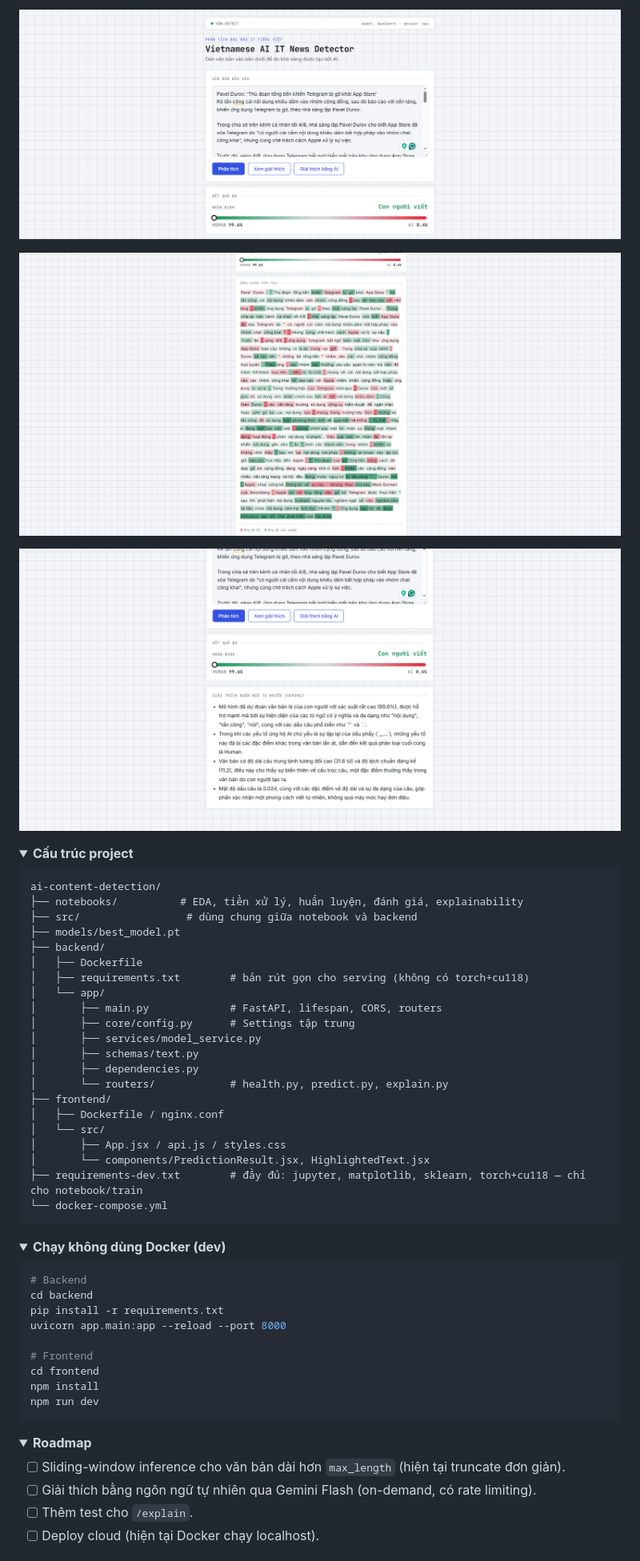
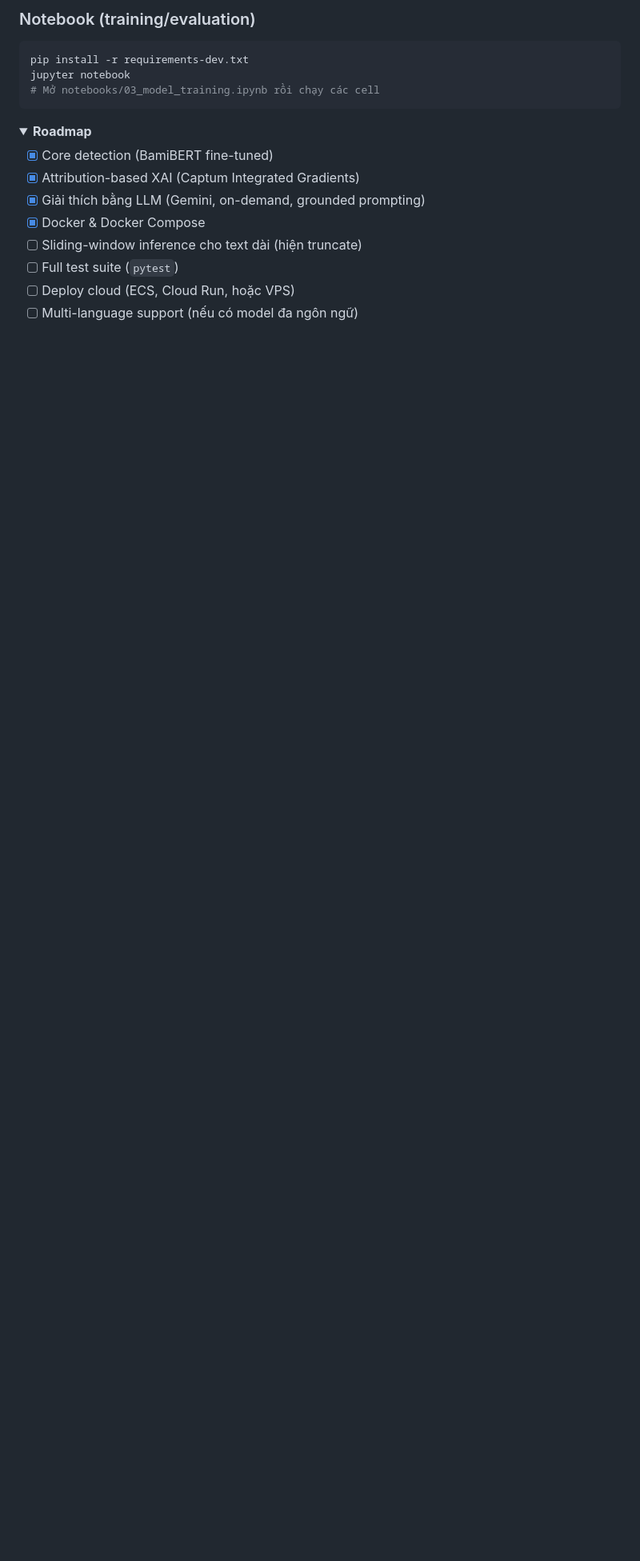
Before and after one commit to deckardLong/ai-content-detection, a Markdown page: README.md, the part around one of its changes. Shown at 80% size. Drawn GitHub-style; folded sections open; blank space fills up the shorter version.

````diff
--- a/README.md
+++ b/README.md
@@ -82,54 +202,9 @@ Pipeline: thu thập (người viết vs AI tạo) → làm sạch (`src/preproc
-<!-- TODO: Upload ảnh UI kết quả (gauge Human/AI) -->
-![Prediction Result](images/prediction_result.png)
-
-<!-- TODO: Upload ảnh UI phần giải thích/highlight -->
-![Explainability Result](images/explainability_result.png)
-
-![Explainability AI Result](images/explainability_by_ai_result.png)
-</details>
-
-<details>
-<summary><strong>Cấu trúc project</strong></summary>
-
-```
-ai-content-detection/
-├── notebooks/          # EDA, tiền xử lý, huấn luyện, đánh giá, explainability
-├── src/                 # dùng chung giữa notebook và backend
-├── models/best_model.pt
-├── backend/
-│   ├── Dockerfile
-│   ├── requirements.txt        # bản rút gọn cho serving (không có torch+cu118)
-│   └── app/
-│       ├── main.py             # FastAPI, lifespan, CORS, routers
-│       ├── core/config.py      # Settings tập trung
-│       ├── services/model_service.py
-│       ├── schemas/text.py
-│       ├── dependencies.py
-│       └── routers/            # health.py, predict.py, explain.py
-├── frontend/
-│   ├── Dockerfile / nginx.conf
-│   └── src/
-│       ├── App.jsx / api.js / styles.css
-│       └── components/PredictionResult.jsx, HighlightedText.jsx
-├── requirements-dev.txt        # đầy đủ: jupyter, matplotlib, sklearn, torch+cu118 — chỉ cho notebook/train
-└── docker-compose.yml
-```
-
-</details>
-
-<details>
-<summary><strong>Chạy không dùng Docker (dev)</strong></summary>
+### Notebook (training/evaluation)
 
 ```bash
-# Backend
-cd backend
-pip install -r requirements.txt
-uvicorn app.main:app --reload --port 8000
-
-# Frontend
-cd frontend
-npm install
-npm run dev
+pip install -r requirements-dev.txt
+jupyter notebook
+# Mở notebooks/03_model_training.ipynb rồi chạy các cell
 ```
 
 </details>
@@ -137,9 +212,13 @@ npm run dev
 <details>
 <summary><strong>Roadmap</strong></summary>
 
-- [ ] Sliding-window inference cho văn bản dài hơn `max_length` (hiện tại truncate đơn giản).
-- [ ] Giải thích bằng ngôn ngữ tự nhiên qua Gemini Flash (on-demand, có rate limiting).
-- [ ] Thêm test cho `/explain`.
-- [ ] Deploy cloud (hiện tại Docker chạy localhost).
+- [x] Core detection (BamiBERT fine-tuned)
+- [x] Attribution-based XAI (Captum Integrated Gradients)
+- [x] Giải thích bằng LLM (Gemini, on-demand, grounded prompting)
+- [x] Docker & Docker Compose
+- [ ] Sliding-window inference cho text dài (hiện truncate)
+- [ ] Full test suite (`pytest`)
+- [ ] Deploy cloud (ECS, Cloud Run, hoặc VPS)
+- [ ] Multi-language support (nếu có model đa ngôn ngữ)
 
 </details>
````
Also changed, not shown: other parts of README.md (+201 -65 lines).
